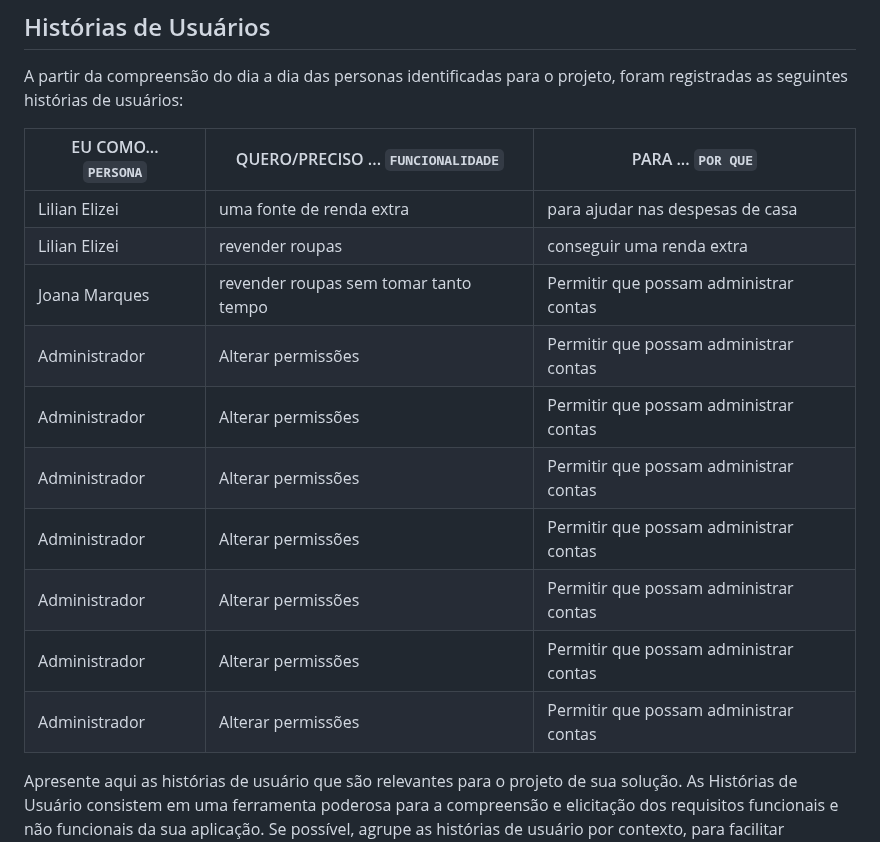
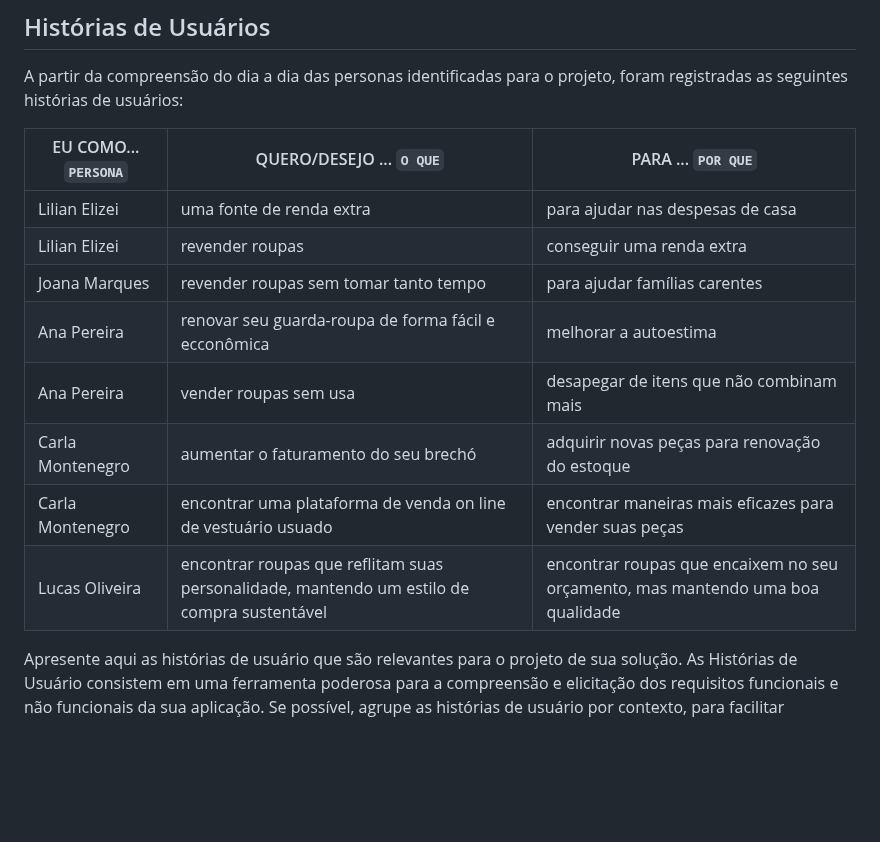
Before and after one commit to ICEI-PUC-Minas-PMV-ADS/pmv-ads-2023-2-e2-proj-int-t11-pmv-ads-2023-2-e2-proj-int-t11-grupo3, a Markdown page: docs/02-Especificação do Projeto.md, the part around the change. Rendered like a GitHub page; blank space fills up the shorter version.

```diff
--- a/docs/02-Especificação do Projeto.md
+++ b/docs/02-Especificação do Projeto.md
@@ -24,18 +24,17 @@ As personas levantadas durante o processo de entendimento do problema são apres
 
 A partir da compreensão do dia a dia das personas identificadas para o projeto, foram registradas as seguintes histórias de usuários:
 
-|EU COMO... `PERSONA`|QUERO/PRECISO ... `FUNCIONALIDADE`      |PARA ... `POR QUE`                      |
-|--------------------|----------------------------------------|----------------------------------------|
-|Lilian Elizei       | uma fonte de renda extra               | para ajudar nas despesas de casa       |
-|Lilian Elizei       | revender roupas                        | conseguir uma renda extra              |
-|Joana Marques       | revender roupas sem tomar tanto tempo  | Permitir que possam administrar contas |
-|Administrador       | Alterar permissões                 | Permitir que possam administrar contas |
-|Administrador       | Alterar permissões                 | Permitir que possam administrar contas |
-|Administrador       | Alterar permissões                 | Permitir que possam administrar contas |
-|Administrador       | Alterar permissões                 | Permitir que possam administrar contas |
-|Administrador       | Alterar permissões                 | Permitir que possam administrar contas |
-|Administrador       | Alterar permissões                 | Permitir que possam administrar contas |
-|Administrador       | Alterar permissões                 | Permitir que possam administrar contas |
+|EU COMO... `PERSONA`|QUERO/DESEJO ... `O QUE`                                                                    |PARA ... `POR QUE`                                                                                          |
+|--------------------|--------------------------------------------------------------------------------------------|------------------------------------------------------------------------------------------------------------|
+|Lilian Elizei       | uma fonte de renda extra                                                                   | para ajudar nas despesas de casa                                                                           |
+|Lilian Elizei       | revender roupas                                                                            | conseguir uma renda extra                                                                                  |
+|Joana Marques       | revender roupas sem tomar tanto tempo                                                      | para ajudar famílias carentes                                                                              |
+|Ana Pereira         | renovar seu guarda-roupa de forma fácil e ecconômica                                       | melhorar a autoestima                                                                                      |
+|Ana Pereira         | vender roupas sem usa                                                                      | desapegar de itens que não combinam mais                                                                   |
+|Carla Montenegro    | aumentar o faturamento do seu brechó                                                       | adquirir novas peças para renovação do estoque                                                             |
+|Carla Montenegro    | encontrar uma plataforma de venda on line de vestuário usuado                              | encontrar maneiras mais eficazes para vender suas peças                                                    |
+|Lucas Oliveira      | encontrar roupas que reflitam suas personalidade, mantendo um estilo de compra sustentável | encontrar roupas que encaixem no seu orçamento, mas mantendo uma boa qualidade                             |
+
 
 Apresente aqui as histórias de usuário que são relevantes para o projeto de sua solução. As Histórias de Usuário consistem em uma ferramenta poderosa para a compreensão e elicitação dos requisitos funcionais e não funcionais da sua aplicação. Se possível, agrupe as histórias de usuário por contexto, para facilitar consultas recorrentes à essa parte do documento.
 
```
